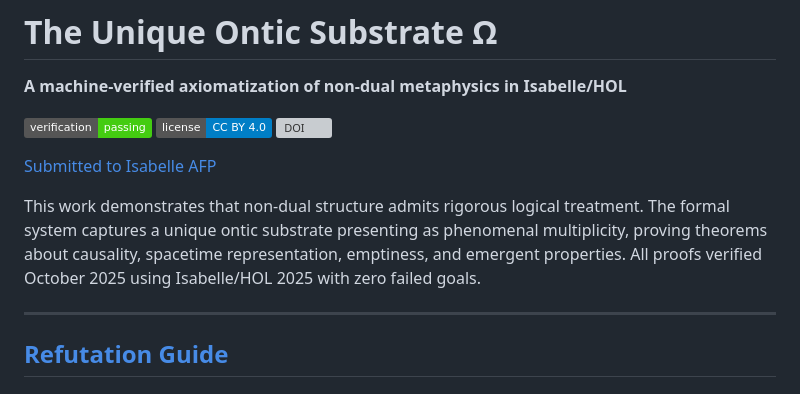
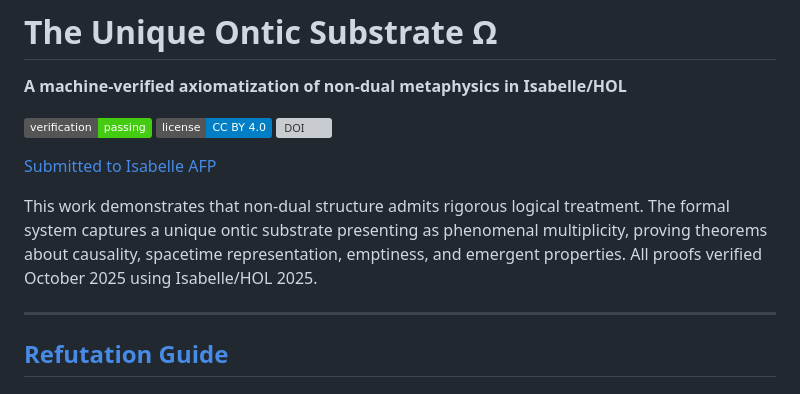
Before and after one commit to matthew-scherf/Empirical-Non-Duality, a Markdown page: README.md, the part around the change. GitHub-like rendering; badges without logos; grey boxes are pictures that could not be loaded.

```diff
--- a/README.md
+++ b/README.md
@@ -8,7 +8,7 @@
 
 [Submitted to Isabelle AFP](https://www.isa-afp.org/webapp/submission/?id=2025-10-19_11-47-47_483)
 
-This work demonstrates that non-dual structure admits rigorous logical treatment. The formal system captures a unique ontic substrate presenting as phenomenal multiplicity, proving theorems about causality, spacetime representation, emptiness, and emergent properties. All proofs verified October 2025 using Isabelle/HOL 2025 with zero failed goals.
+This work demonstrates that non-dual structure admits rigorous logical treatment. The formal system captures a unique ontic substrate presenting as phenomenal multiplicity, proving theorems about causality, spacetime representation, emptiness, and emergent properties. All proofs verified October 2025 using Isabelle/HOL 2025.
 
 ---
 
```
